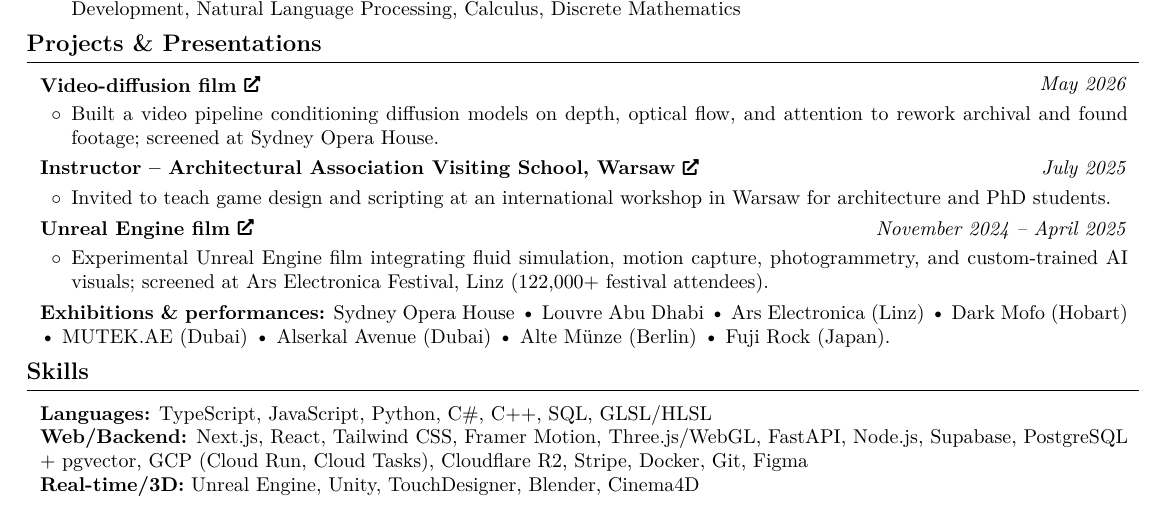
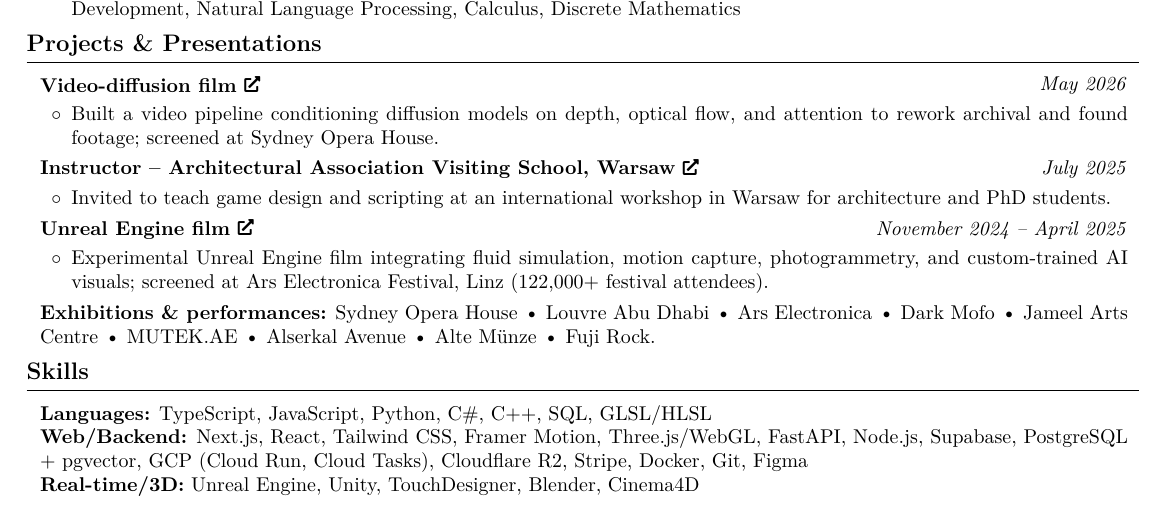
Before and after one commit to aacarcrash/personal-site-v2, a LaTeX CV (latex-src/resume.tex): part of the page, cut so that both start at the same text. Compiled offline with pdfLaTeX.

Commit message:
resume: exhibitions line — drop parentheticals, add Jameel Arts Centre (holds one page)
Co-Authored-By: Claude Fable 5 <noreply@anthropic.com>

```diff
--- a/latex-src/resume.tex
+++ b/latex-src/resume.tex
@@ -319,7 +319,7 @@
 
     \vspace{0.12 cm}
     \begin{onecolentry}
-        \textbf{Exhibitions \& performances:}  Sydney Opera House \textbullet\ Louvre Abu Dhabi \textbullet\ Ars Electronica (Linz) \textbullet\ Dark Mofo (Hobart) \textbullet\ MUTEK.AE (Dubai) \textbullet\ Alserkal Avenue (Dubai) \textbullet\ Alte M\"unze (Berlin) \textbullet\ Fuji Rock (Japan).
+        \textbf{Exhibitions \& performances:}  Sydney Opera House \textbullet\ Louvre Abu Dhabi \textbullet\ Ars Electronica \textbullet\ Dark Mofo \textbullet\ Jameel Arts Centre \textbullet\ MUTEK.AE \textbullet\ Alserkal Avenue \textbullet\ Alte M\"unze \textbullet\ Fuji Rock.
     \end{onecolentry}
 
     \section{Skills}
```
Also changed, not shown: 1 other file.
